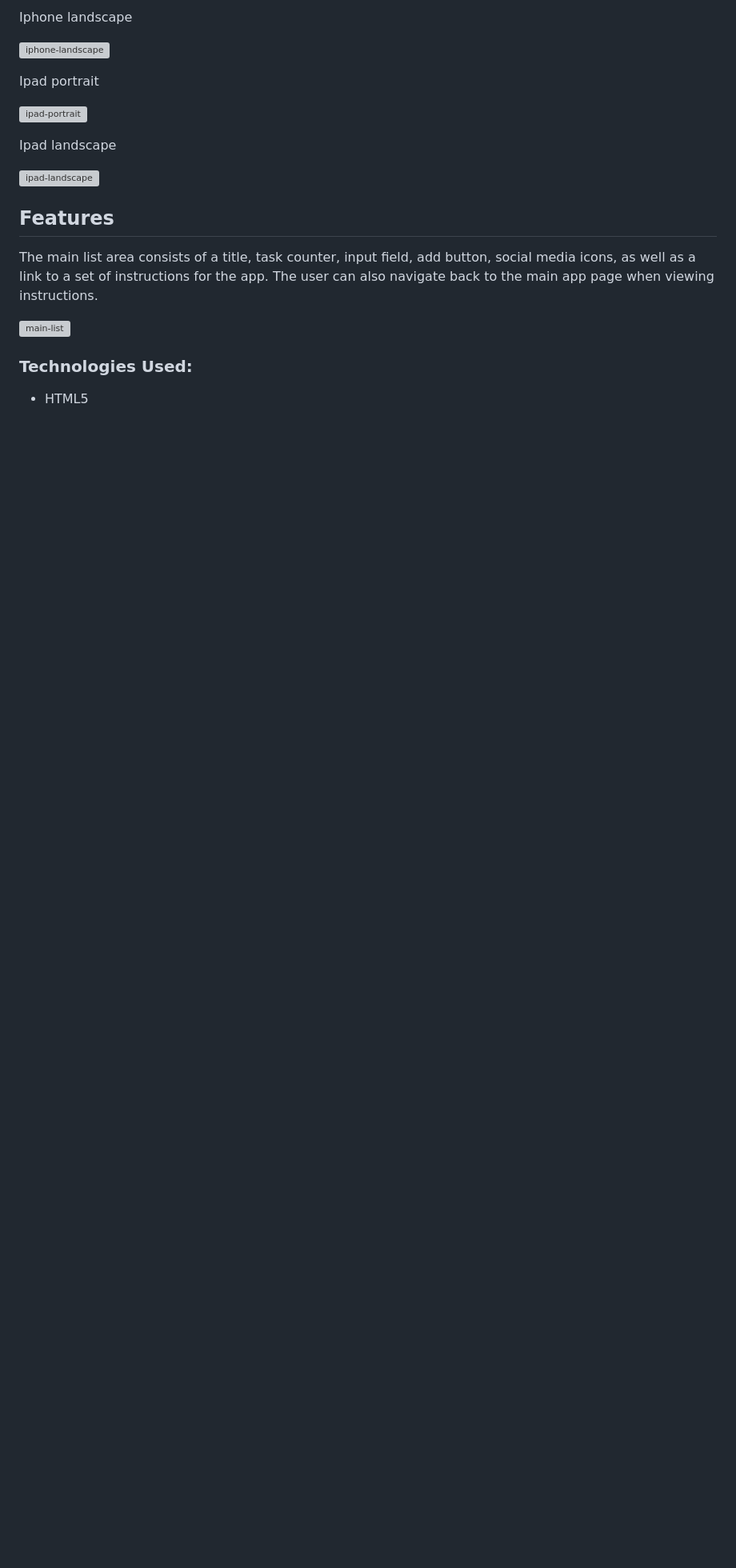
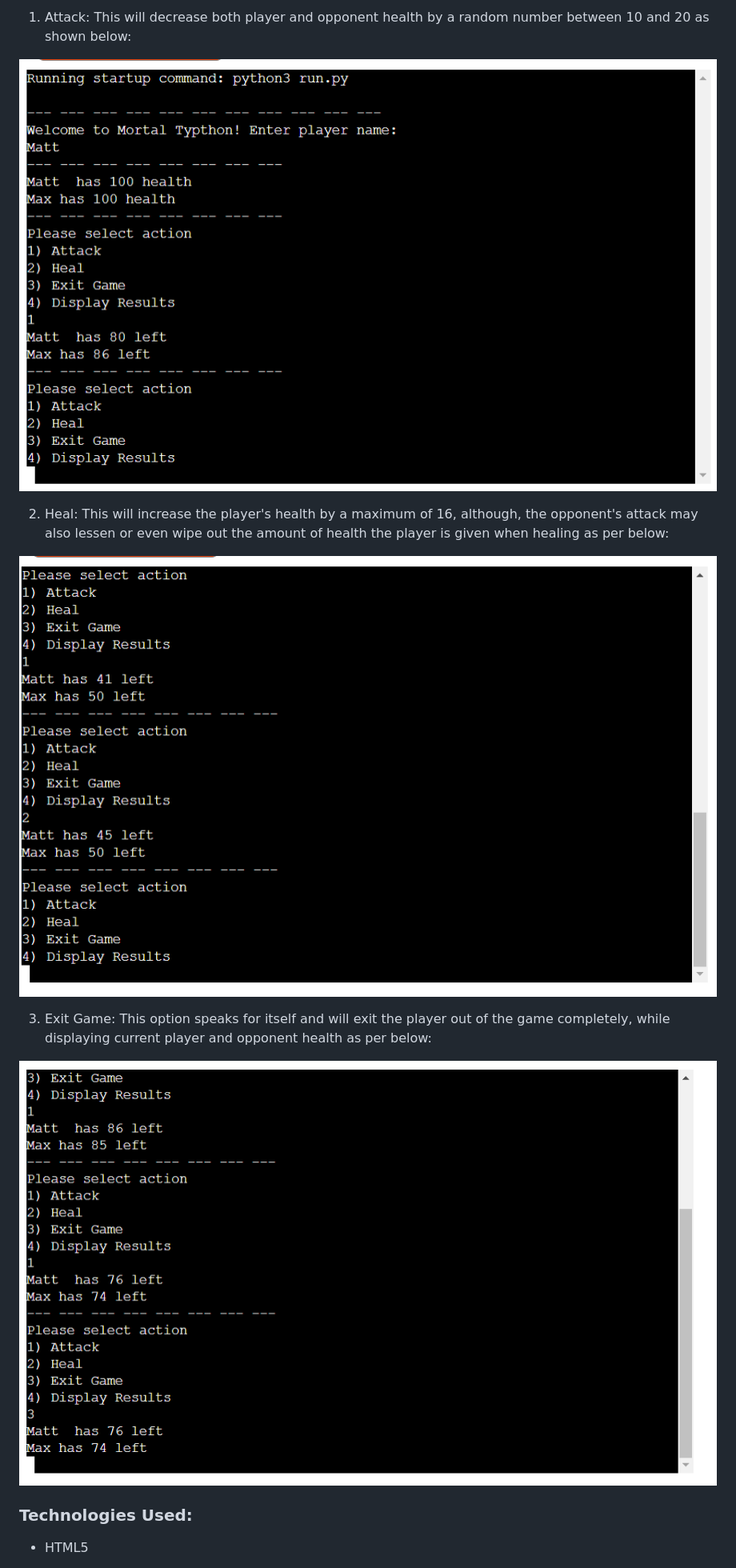
Before and after one commit to matt70iu/python-v1, a Markdown page: README.md, the part around the change printed below. Shown: that part at 80% size. Rendered like a GitHub page; pictures changed too: screenshots/attack-screen-shot.png (added), screenshots/exit-screen-shot.png (added), screenshots/healing-screenshot.png (added); blank space fills up the shorter version; grey boxes are pictures that could not be loaded.

Commit message:
add introduction and start features section for readme.md, added required screen shots for sections completed so far also.

```diff
--- a/README.md
+++ b/README.md
@@ -19,24 +22,19 @@ Iphone portrait
 
-Iphone landscape
+1) Attack:
+This will decrease both player and opponent health by a random number between 10 and 20 as shown below:
 
-![iphone-landscape](assets/images/screenshots/iphone-landscape.png)
+![Attack-Screen](screenshots/attack-screen-shot.png)
 
-Ipad portrait
+2) Heal:
+This will increase the player's health by a maximum of 16, although, the opponent's attack may also lessen or even wipe out the amount of health the player is given when healing as per below:
 
-![ipad-portrait](assets/images/screenshots/ipad-portrait.png)
+![Heal-Screen](screenshots/healing-screenshot.png)
 
-Ipad landscape
+3) Exit Game:
+This option speaks for itself and will exit the player out of the game completely, while displaying current player and opponent health as per below:
 
-![ipad-landscape](assets/images/screenshots/Ipad-landscape.png)
+![Exit-Screen](screenshots/exit-screen-shot.png)
 
-
-
-
-## Features
-The main list area consists of a title, task counter, input field, add button, social media icons, as well as a link to a set of instructions for the app.
-The user can also navigate back to the main app page when viewing instructions.
-
-![main-list](assets/images/screenshots/main-list.png)
 
 ### Technologies Used:
 - HTML5
```
Also changed, not shown: other parts of README.md (+11 -8 lines), screenshots/options-screen-shot.png (added), screenshots/welcome-screen-shot.png (added).
